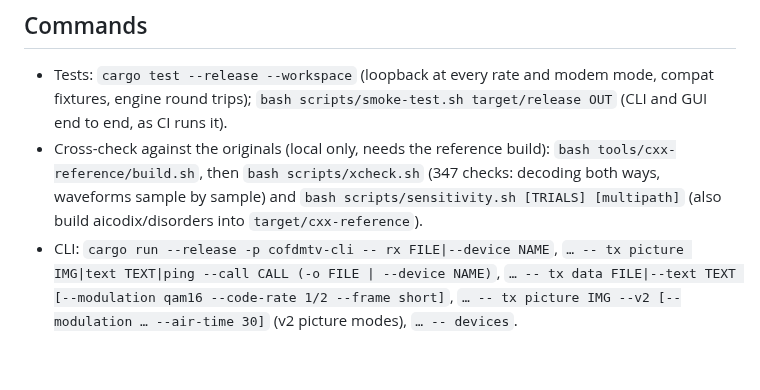
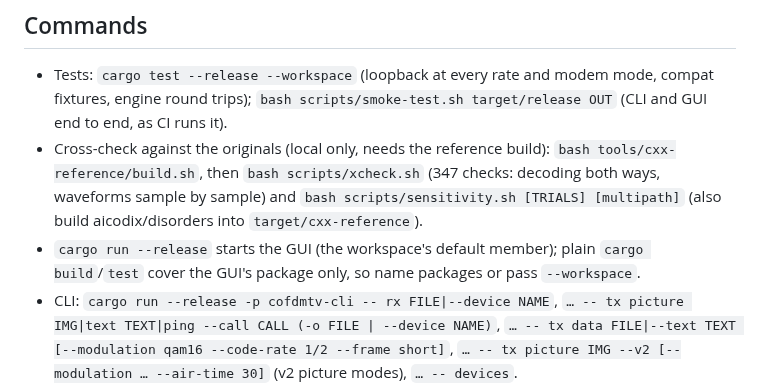
Before and after one commit to CasualArclamp/COFDMtv, a Markdown page: CLAUDE.md, the part around the change. Rendered like a GitHub page; blank space fills up the shorter version.

```diff
--- a/CLAUDE.md
+++ b/CLAUDE.md
@@ -29,6 +29,8 @@ datagrams, transmit and receive, in Rust, with DecDRM's look (`F:\DRM`). Read
   decoding both ways, waveforms sample by sample) and
   `bash scripts/sensitivity.sh [TRIALS] [multipath]` (also build aicodix/disorders into
   `target/cxx-reference`).
+- `cargo run --release` starts the GUI (the workspace's default member); plain `cargo
+  build`/`test` cover the GUI's package only, so name packages or pass `--workspace`.
 - CLI: `cargo run --release -p cofdmtv-cli -- rx FILE|--device NAME`,
   `… -- tx picture IMG|text TEXT|ping --call CALL (-o FILE | --device NAME)`,
   `… -- tx data FILE|--text TEXT [--modulation qam16 --code-rate 1/2 --frame short]`,
```
Also changed, not shown: README.md (+40 -6 lines), docs/DESIGN.md (+4 -0 lines), docs/images/v2-receiver.png (added), docs/images/v2-transmitter.png (added), 2 other files.
